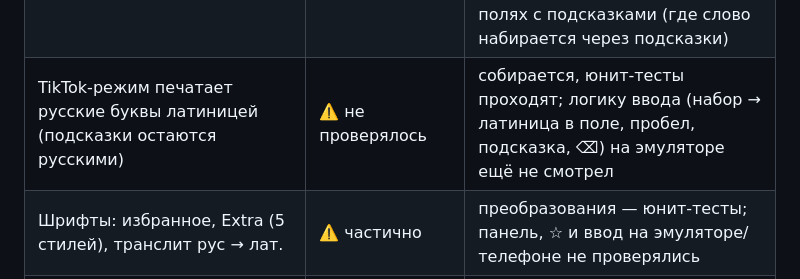
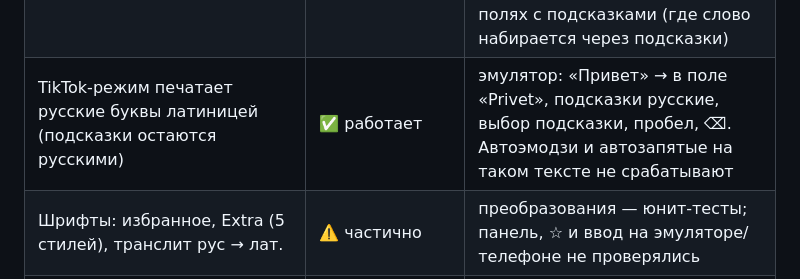
Before and after one commit to gangster2490/Lord, a Markdown page: rob-keyboard/TESTING.md, the part around the change. Drawn GitHub-style.

Commit message:
Record emulator check of TikTok Latin typing
Co-Authored-By: Claude Sonnet 5.5 <noreply@anthropic.com>
Claude-Session: https://claude.ai/code/session_019ua2DYo933Cx36jbLsuev5

```diff
--- a/rob-keyboard/TESTING.md
+++ b/rob-keyboard/TESTING.md
@@ -13,7 +13,7 @@
 | Увеличенные словари RU ≈150 тыс. / DE ≈100 тыс. слов | ✅ работает | эмулятор: «пртвет» → «Привет» без задержек и сбоев; юнит-тесты проходят. Немецкий на эмуляторе не набирал |
 | Сленг в словаре (RU +509, DE +288, EN +38 слов; автокоррекция их не «исправляет») | ✅ в юнит-тестах | на эмуляторе/телефоне не проверялось (эмулятор отвалился) |
 | TikTok-режим «TT»: невидимый символ в словах из списка | ⚠️ частично | вставка символа — юнит-тесты; кнопка и ввод на эмуляторе/телефоне не проверялись. Пропустит ли такое слово фильтр TikTok — не проверялось, гарантии нет. Работает только в полях с подсказками (где слово набирается через подсказки) |
-| TikTok-режим печатает русские буквы латиницей (подсказки остаются русскими) | ⚠️ не проверялось | собирается, юнит-тесты проходят; логику ввода (набор → латиница в поле, пробел, подсказка, ⌫) на эмуляторе ещё не смотрел |
+| TikTok-режим печатает русские буквы латиницей (подсказки остаются русскими) | ✅ работает | эмулятор: «Привет» → в поле «Privet», подсказки русские, выбор подсказки, пробел, ⌫. Автоэмодзи и автозапятые на таком тексте не срабатывают |
 | Шрифты: избранное, Extra (5 стилей), транслит рус → лат. | ⚠️ частично | преобразования — юнит-тесты; панель, ☆ и ввод на эмуляторе/телефоне не проверялись |
 | Шрифты для TikTok (12 стилей, кнопка «𝓐» на панели, панель выбора) | ⚠️ частично | преобразование символов — юнит-тесты; панель, кнопка и ввод на эмуляторе/телефоне не проверялись. Как отобразятся шрифты в TikTok, не проверялось |
 | Русская раскладка ЙЦУКЕН, набор текста | ✅ работает | эмулятор |
```
